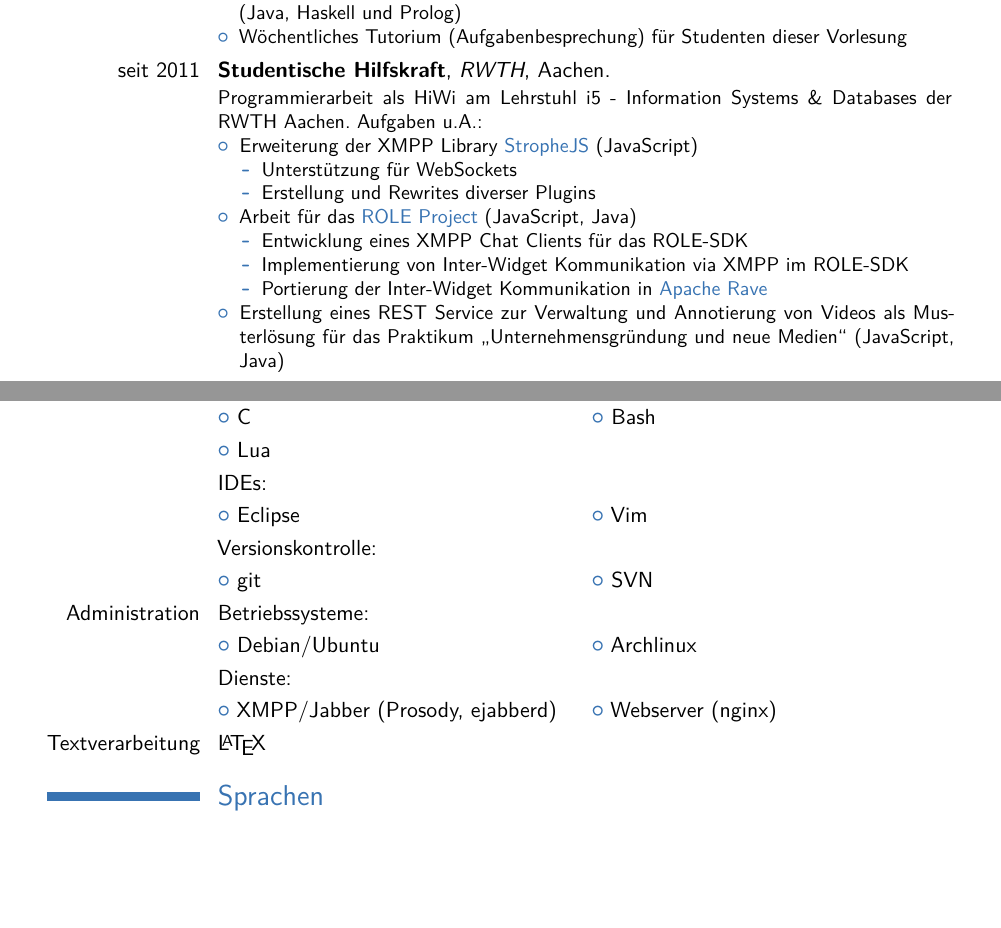
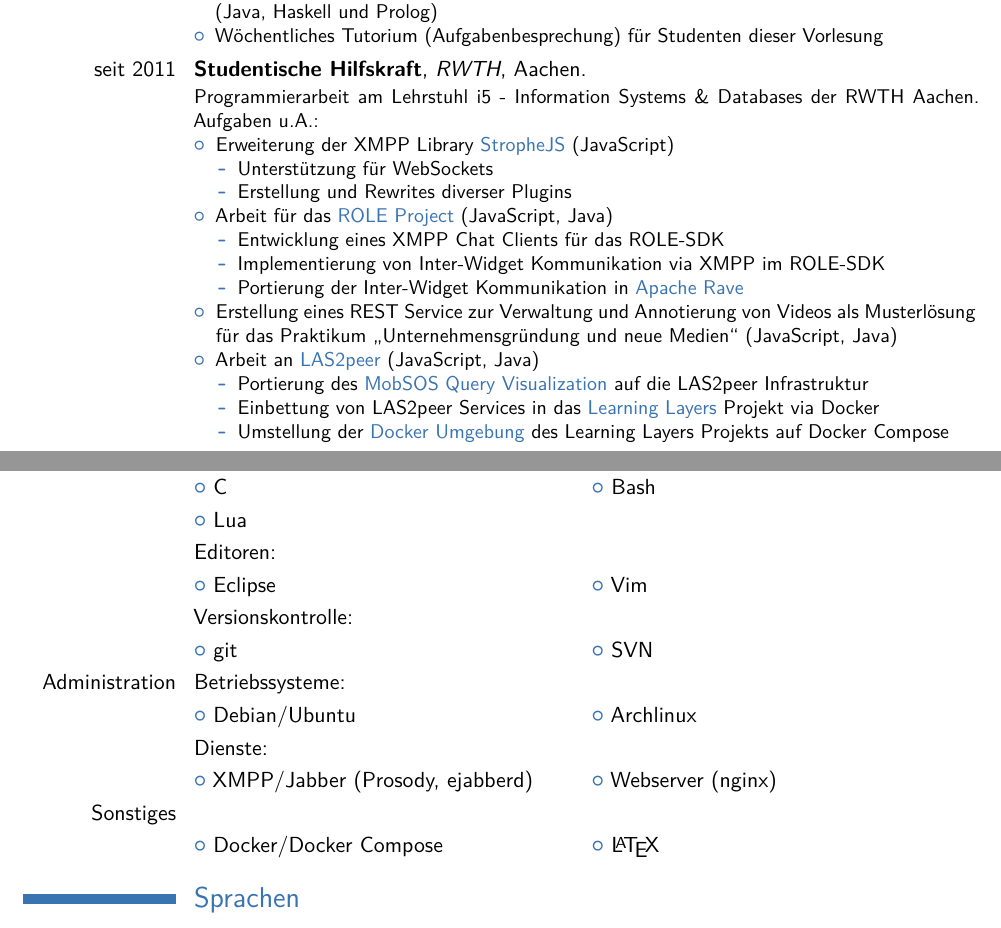
Before and after one commit to Gordin/cv, a LaTeX CV (cv.tex): two parts of pages 1 and 2 of 3, joined at a grey line, cut so that both start at the same text, the shorter picture padded with empty space. Compiled offline with XeLaTeX.

Commit message:
Updated CV

```diff
--- a/cv.tex
+++ b/cv.tex
@@ -61,7 +61,7 @@
 % \usepackage{luaotfload}
 % \usepackage[EU2]{fontenc}
 
-\usepackage[scale=0.76]{geometry} % Reduce document margins
+\usepackage[scale=0.80]{geometry} % Reduce document margins
 \setlength{\hintscolumnwidth}{2.7cm} % Uncomment to change the width of the dates column
 \setlength{\makecvtitlenamewidth}{6.5cm} % For the 'classic' style, uncomment to adjust the width of the space allocated to your name
 
@@ -119,7 +119,7 @@
     \item Wöchentliches Tutorium (Aufgabenbesprechung) für Studenten dieser Vorlesung
 \end{itemize}}
 %------------------------------------------------
-\cventry{seit 2011}{Studentische Hilfskraft}{RWTH}{Aachen}{}{Programmierarbeit als HiWi am Lehrstuhl i5 \-- Information Systems \& Databases der RWTH Aachen.
+\cventry{seit 2011}{Studentische Hilfskraft}{RWTH}{Aachen}{}{Programmierarbeit am Lehrstuhl i5 \-- Information Systems \& Databases der RWTH Aachen.
 % \newline{}\newline{}
 Aufgaben u.A.:
 \begin{itemize}
@@ -135,13 +135,20 @@ Aufgaben u.A.:
     \item Portierung der Inter-Widget Kommunikation in \href{http://rave.apache.org/}{Apache Rave}
   \end{itemize}
 \item Erstellung eines REST Service zur Verwaltung und Annotierung von Videos als Musterlösung für das Praktikum \enquote{Unternehmensgründung und neue Medien} (JavaScript, Java)
+\item Arbeit an \href{https://github.com/rwth-acis/LAS2peer/}{LAS2peer} (JavaScript, Java)
+    \begin{itemize}
+        \item Portierung des \href{https://github.com/rwth-acis/LAS2peer-Query-Visualization-Service/}{MobSOS Query Visualization} auf die LAS2peer Infrastruktur
+        \item Einbettung von LAS2peer Services in das \href{http://learning-layers.eu/}{Learning Layers} Projekt via Docker
+        \item Umstellung der \href{https://github.com/Gordin/Layers-Dockerfiles}{Docker Umgebung} des Learning Layers Projekts auf Docker Compose
+    \end{itemize}
 \end{itemize}}
 \cventry{2013-2014}{Mentor für Erstsemester}{RWTH}{Aachen}{}{Mentor für Informatik Erstsemester an der RWTH Aachen
 \begin{itemize}
     \item Wöchentliche Treffen mit Studenten zur Besprechung des Studienverlaufs
     \item Individuelle Beratung bei Problemen
     \item Vermittlung zwischen Studenten und Universitätseinrichtungen
-\end{itemize}}
+\end{itemize}
+}
 %------------------------------------------------
 
 \subsection{Privat}
@@ -180,7 +187,7 @@ Aufgaben u.A.:
 \cvlistdoubleitem{Java: Spring, Jersey, Android-SDK}{HTML5 \& CSS3}
 \cvlistdoubleitem{C}{Bash}
 \cvlistdoubleitem{Lua}{}
-\cvitem{}{IDEs:}
+\cvitem{}{Editoren:}
 \cvlistdoubleitem{Eclipse}{Vim}
 \cvitem{}{Versionskontrolle:}
 \cvlistdoubleitem{git}{SVN}
@@ -188,7 +195,8 @@ Aufgaben u.A.:
 \cvlistdoubleitem{Debian/Ubuntu}{Archlinux}
 \cvitem{}{Dienste:}
 \cvlistdoubleitem{XMPP/Jabber (Prosody, ejabberd)}{Webserver (nginx)}
-\cvitem{Textverarbeitung}{\LaTeX}
+\cvitem{Sonstiges}{}
+\cvlistdoubleitem{Docker/Docker Compose}{\LaTeX}
 
 %----------------------------------------------------------------------------------------
 %	COMMUNICATION SKILLS SECTION
```
Also changed, not shown: cv.tex (2 more changed lines).
